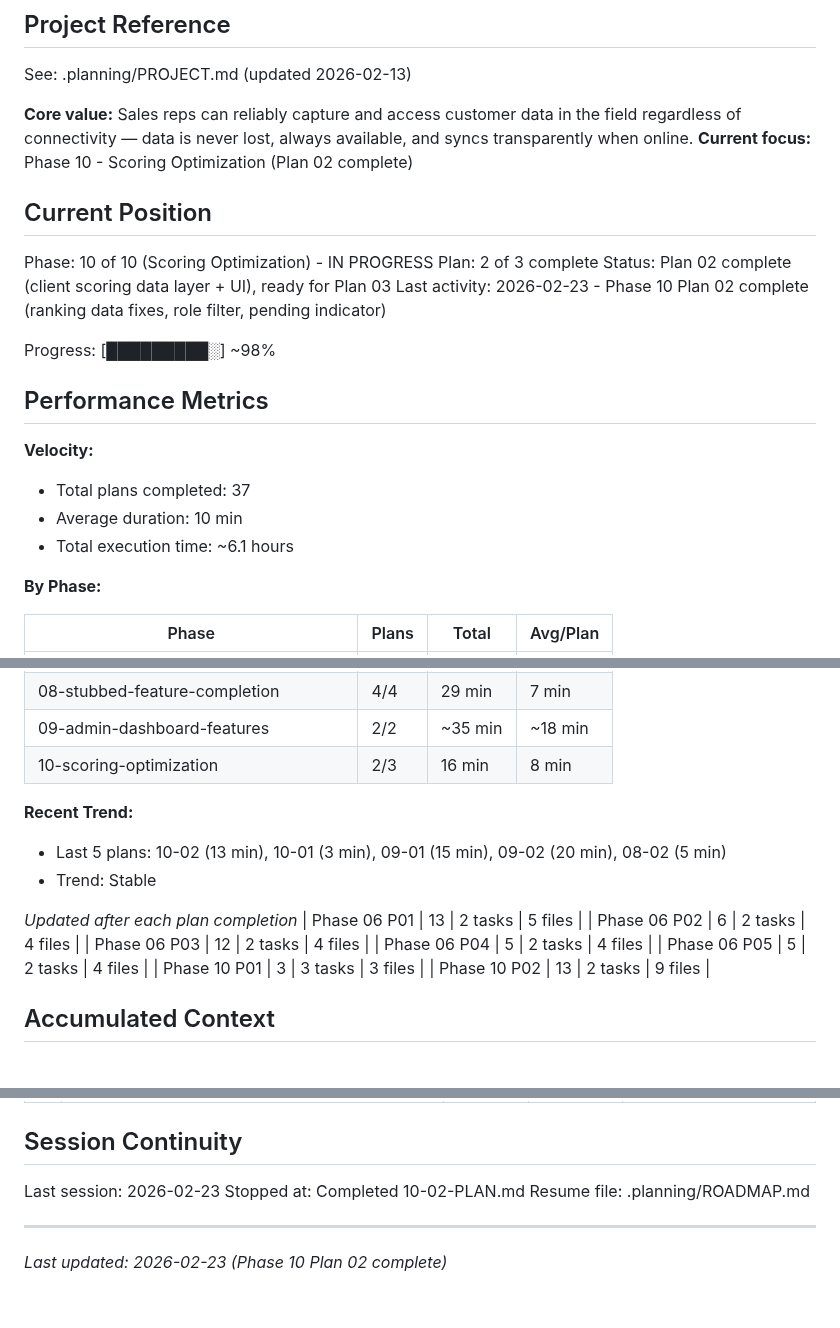
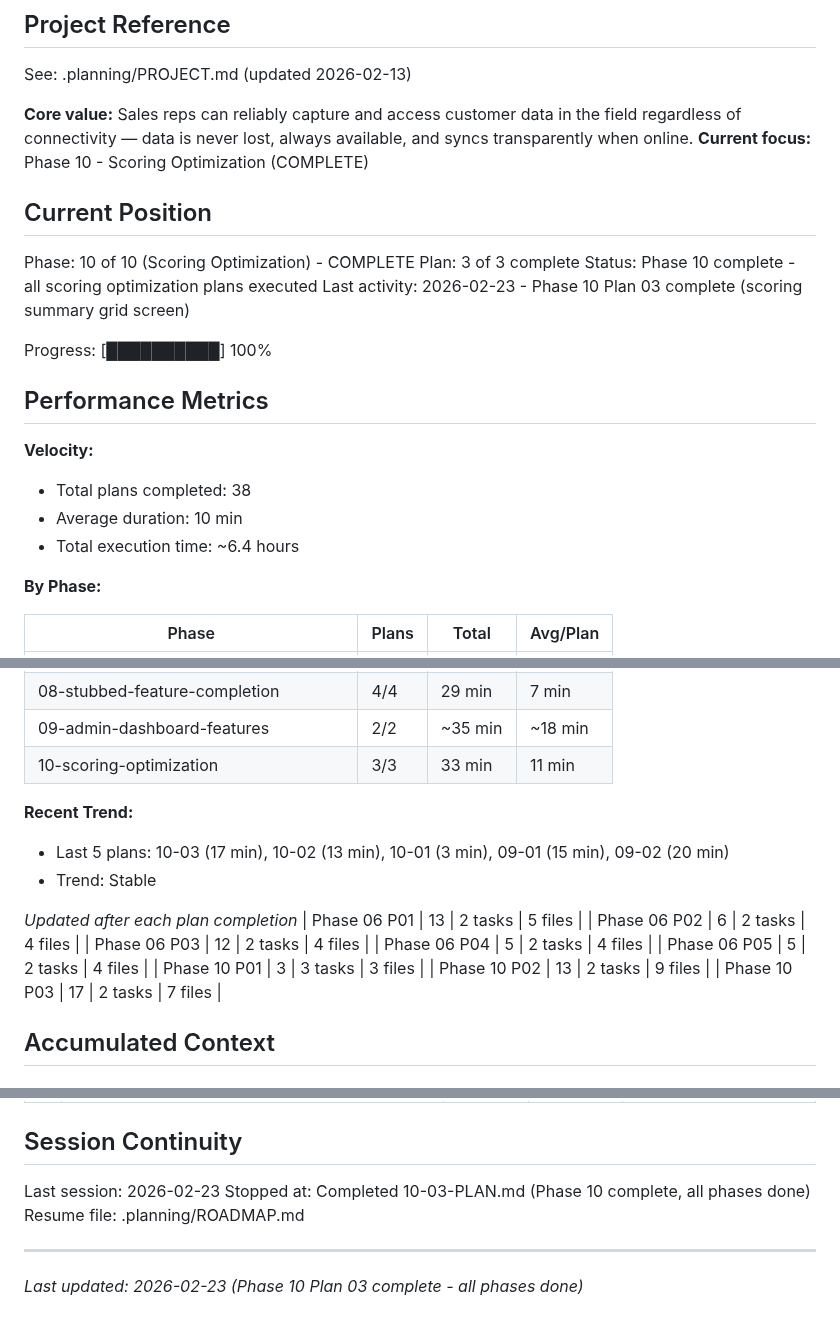
Before and after one commit to codehava/LeadX.v1, a Markdown page: .planning/STATE.md, 3 parts joined by grey strips. Rendered like a GitHub page.

Commit message:
docs(10-03): complete scoring summary grid plan
- Create 10-03-SUMMARY.md with execution results
- Update STATE.md: phase 10 complete, 38/38 plans done
- Update ROADMAP.md: phase 10 marked complete

Co-Authored-By: Claude Opus 4.6 <noreply@anthropic.com>

```diff
--- a/.planning/STATE.md
+++ b/.planning/STATE.md
@@ -5,23 +5,23 @@
 See: .planning/PROJECT.md (updated 2026-02-13)
 
 **Core value:** Sales reps can reliably capture and access customer data in the field regardless of connectivity — data is never lost, always available, and syncs transparently when online.
-**Current focus:** Phase 10 - Scoring Optimization (Plan 02 complete)
+**Current focus:** Phase 10 - Scoring Optimization (COMPLETE)
 
 ## Current Position
 
-Phase: 10 of 10 (Scoring Optimization) - IN PROGRESS
-Plan: 2 of 3 complete
-Status: Plan 02 complete (client scoring data layer + UI), ready for Plan 03
-Last activity: 2026-02-23 - Phase 10 Plan 02 complete (ranking data fixes, role filter, pending indicator)
+Phase: 10 of 10 (Scoring Optimization) - COMPLETE
+Plan: 3 of 3 complete
+Status: Phase 10 complete - all scoring optimization plans executed
+Last activity: 2026-02-23 - Phase 10 Plan 03 complete (scoring summary grid screen)
 
-Progress: [█████████░] ~98%
+Progress: [██████████] 100%
 
 ## Performance Metrics
 
 **Velocity:**
-- Total plans completed: 37
+- Total plans completed: 38
 - Average duration: 10 min
-- Total execution time: ~6.1 hours
+- Total execution time: ~6.4 hours
 
 **By Phase:**
 
@@ -38,10 +38,10 @@ Progress: [█████████░] ~98%
 | 07-offline-ux-polish | 3/3 | ~30 min | ~10 min |
 | 08-stubbed-feature-completion | 4/4 | 29 min | 7 min |
 | 09-admin-dashboard-features | 2/2 | ~35 min | ~18 min |
-| 10-scoring-optimization | 2/3 | 16 min | 8 min |
+| 10-scoring-optimization | 3/3 | 33 min | 11 min |
 
 **Recent Trend:**
-- Last 5 plans: 10-02 (13 min), 10-01 (3 min), 09-01 (15 min), 09-02 (20 min), 08-02 (5 min)
+- Last 5 plans: 10-03 (17 min), 10-02 (13 min), 10-01 (3 min), 09-01 (15 min), 09-02 (20 min)
 - Trend: Stable
 
 *Updated after each plan completion*
@@ -52,6 +52,7 @@ Progress: [█████████░] ~98%
 | Phase 06 P05 | 5 | 2 tasks | 4 files |
 | Phase 10 P01 | 3 | 3 tasks | 3 files |
 | Phase 10 P02 | 13 | 2 tasks | 9 files |
+| Phase 10 P03 | 17 | 2 tasks | 7 files |
 
 ## Accumulated Context
 
@@ -196,8 +199,8 @@ None yet.
 ## Session Continuity
 
 Last session: 2026-02-23
-Stopped at: Completed 10-02-PLAN.md
+Stopped at: Completed 10-03-PLAN.md (Phase 10 complete, all phases done)
 Resume file: .planning/ROADMAP.md
 
 ---
-*Last updated: 2026-02-23 (Phase 10 Plan 02 complete)*
+*Last updated: 2026-02-23 (Phase 10 Plan 03 complete - all phases done)*
```
Also changed, not shown: other parts of .planning/STATE.md (+2 -0 lines), .planning/ROADMAP.md (+3 -2 lines), 1 other file.
